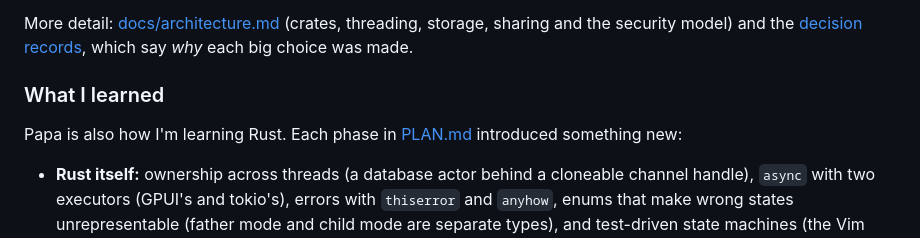
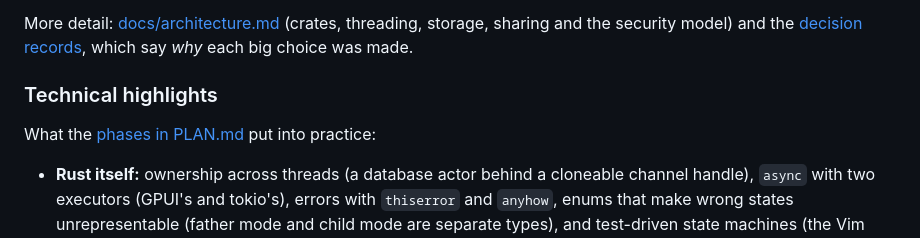
Before and after one commit to papadavis47/papa, a Markdown page: README.md, the part around the change. GitHub-like rendering.

Commit message:
Retitle the README's What I learned section to Technical highlights
Amp-Thread-ID: https://ampcode.com/threads/T-01a14683-4baf-76da-9215-196cef0d3eef
Co-authored-by: John Davis <jwdavisdeveloper@gmail.com>

```diff
--- a/README.md
+++ b/README.md
@@ -72,9 +72,9 @@ cargo run --release -- --demo
 
 More detail: [docs/architecture.md](docs/architecture.md) (crates, threading, storage, sharing and the security model) and the [decision records](docs/adr/), which say *why* each big choice was made.
 
-### What I learned
+### Technical highlights
 
-Papa is also how I'm learning Rust. Each phase in [PLAN.md](PLAN.md#8-phases--one-step-at-a-time) introduced something new:
+What the [phases in PLAN.md](PLAN.md#8-phases--one-step-at-a-time) put into practice:
 
 - **Rust itself:** ownership across threads (a database actor behind a cloneable channel handle), `async` with two executors (GPUI's and tokio's), errors with `thiserror` and `anyhow`, enums that make wrong states unrepresentable (father mode and child mode are separate types), and test-driven state machines (the Vim parser).
 - **GPUI:** entities vs. components, subscriptions and events, actions and key contexts, background tasks, virtualized lists, animation, and testing views in a headless window.
```
Also changed, not shown: PLAN.md (+1 -1 lines).
